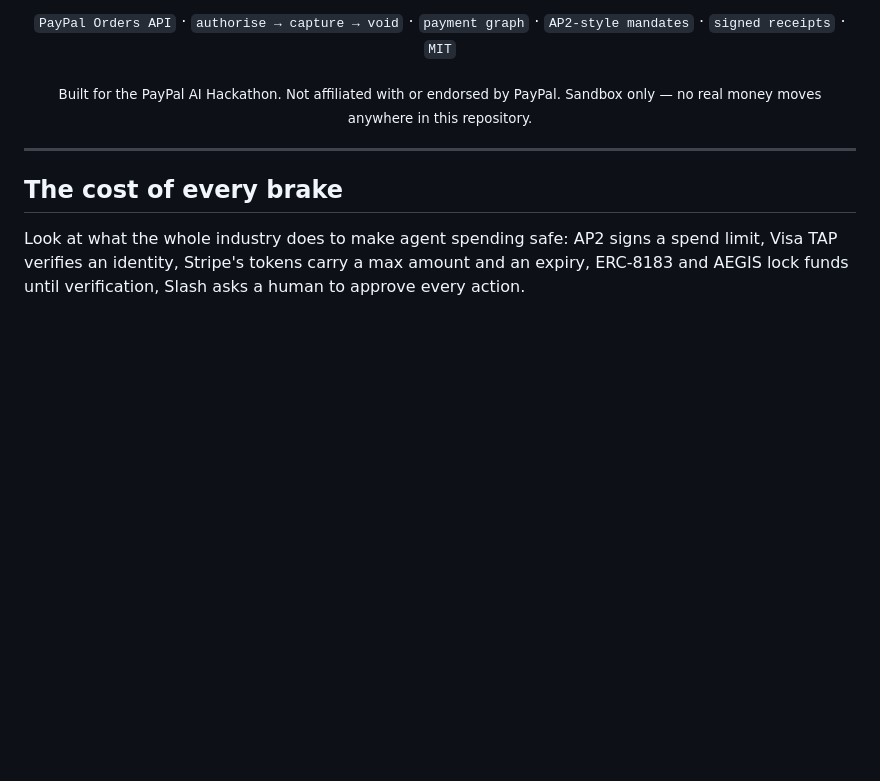
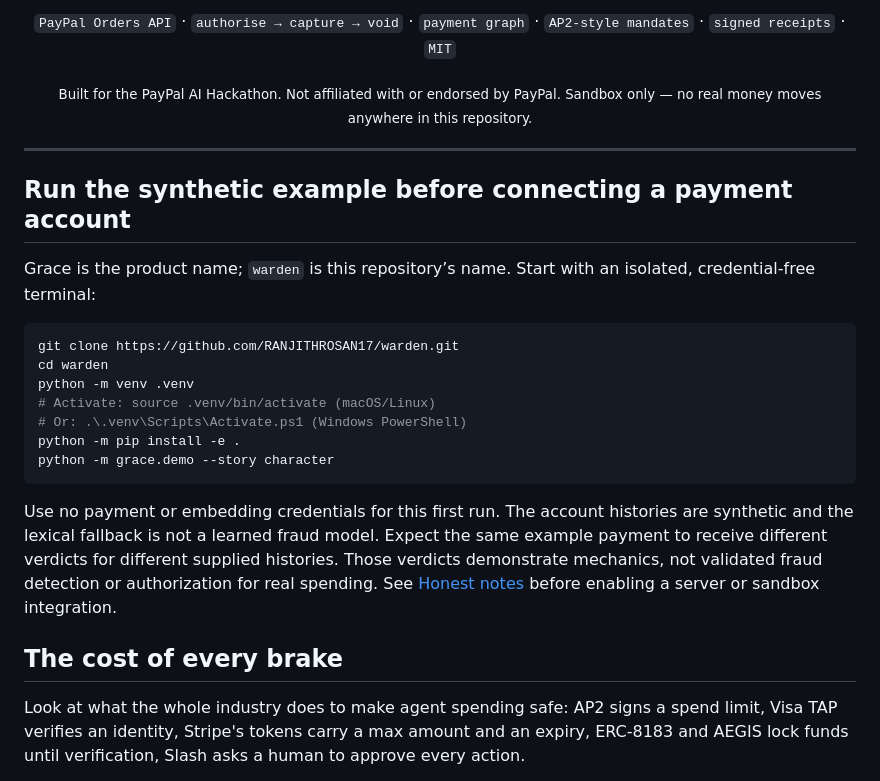
Before and after one commit to RANJITHROSAN17/warden, a Markdown page: README.md, the part around the change. GitHub-like rendering; blank space fills up the shorter version.

Commit message:
docs: lead with a credential-free synthetic Grace demo

````diff
--- a/README.md
+++ b/README.md
@@ -17,6 +17,22 @@ Sandbox only — no real money moves anywhere in this repository.</sub>
 </div>
 
 ---
+
+## Run the synthetic example before connecting a payment account
+
+Grace is the product name; `warden` is this repository’s name. Start with an isolated, credential-free terminal:
+
+```bash
+git clone https://github.com/RANJITHROSAN17/warden.git
+cd warden
+python -m venv .venv
+# Activate: source .venv/bin/activate (macOS/Linux)
+# Or: .\.venv\Scripts\Activate.ps1 (Windows PowerShell)
+python -m pip install -e .
+python -m grace.demo --story character
+```
+
+Use no payment or embedding credentials for this first run. The account histories are synthetic and the lexical fallback is not a learned fraud model. Expect the same example payment to receive different verdicts for different supplied histories. Those verdicts demonstrate mechanics, not validated fraud detection or authorization for real spending. See [Honest notes](#honest-notes) before enabling a server or sandbox integration.
 
 ## The cost of every brake
 
````
